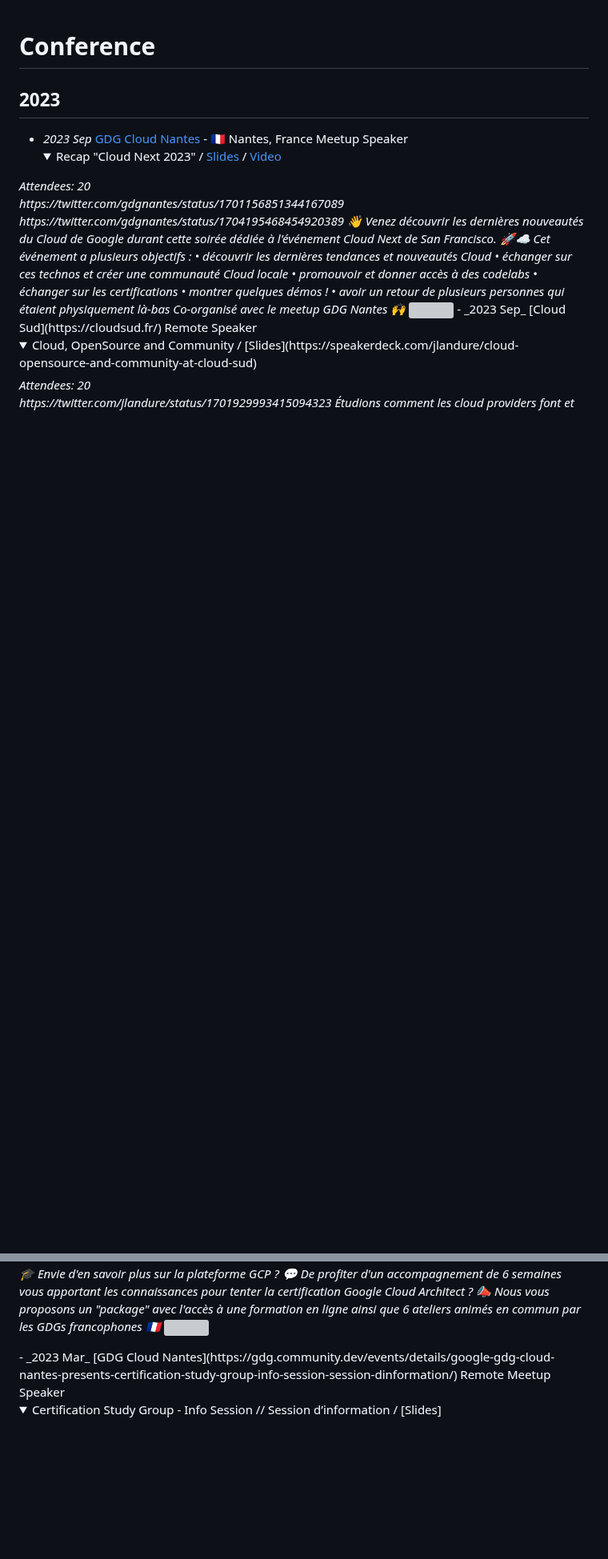
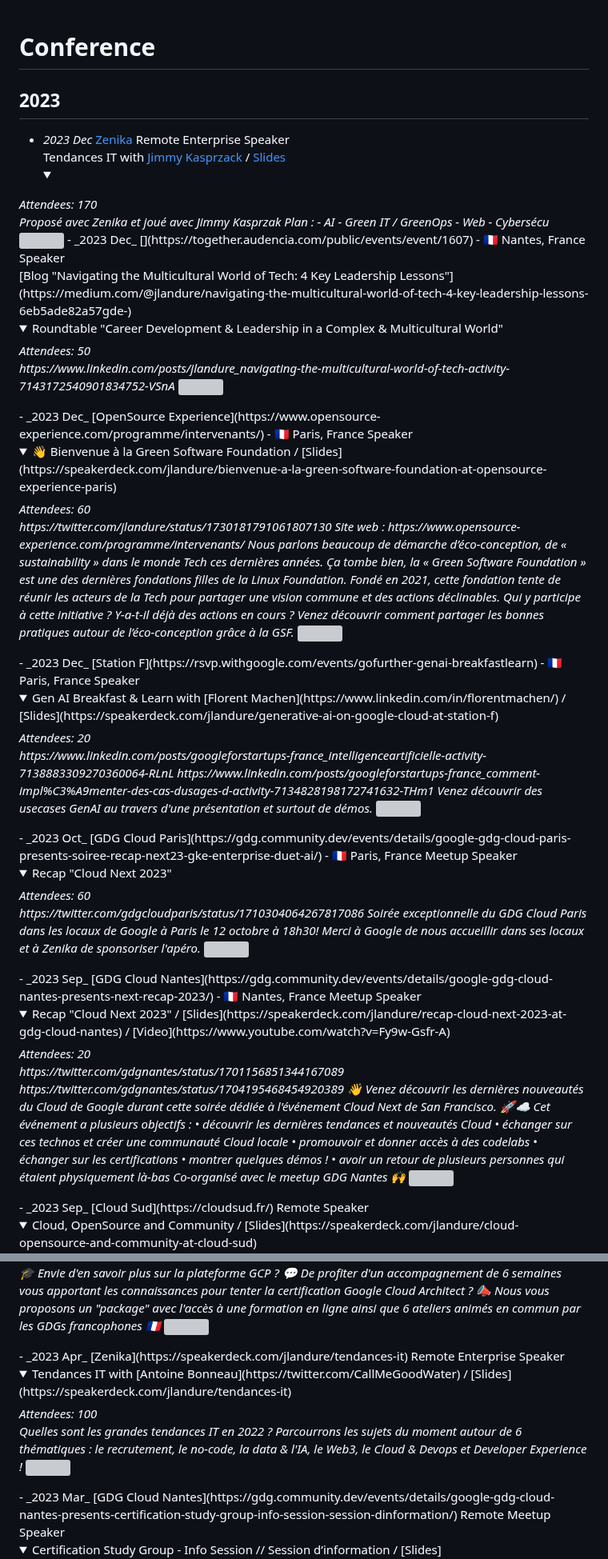
Before and after one commit to jlandure/jlandure-dev-site, a Markdown page: conference/README.md, 2 parts joined by grey strips. Shown at 80% size. GitHub-like rendering; folded sections open; blank space fills up the shorter version; grey boxes are pictures that could not be loaded.

Commit message:
:sparkles: end 2023 conferences

```diff
--- a/conference/README.md
+++ b/conference/README.md
@@ -2,6 +2,80 @@
 
 ## 2023
 
+- _2023 Dec_ [Zenika](https://speakerdeck.com/jlandure/tendances-it-2023)
+<span class="detail-tag">Remote</span>
+<span class="detail-tag">Enterprise</span>
+<span class="detail-tag">Speaker</span>
+<br>Tendances IT with [Jimmy Kasprzack](https://www.linkedin.com/in/jimmy-kasprzak/) / [Slides](https://speakerdeck.com/jlandure/tendances-it-2023)
+<br><details><summary>
+</summary>
+<span><em>
+Attendees: 170<br>
+Proposé avec Zenika et joué avec Jimmy Kasprzak
+Plan :
+- AI
+- Green IT / GreenOps
+- Web
+- Cybersécu
+</em>
+<img src="">
+</span>
+</details>
+- _2023 Dec_ [](https://together.audencia.com/public/events/event/1607) - 🇫🇷 Nantes, France
+<span class="detail-tag">Speaker</span>
+<br>[Blog "Navigating the Multicultural World of Tech: 4 Key Leadership Lessons"](https://medium.com/@jlandure/navigating-the-multicultural-world-of-tech-4-key-leadership-lessons-6eb5ade82a57gde-)
+<br><details><summary>Roundtable "Career Development & Leadership in a Complex & Multicultural World"
+</summary>
+<span><em>
+Attendees: 50<br>
+https://www.linkedin.com/posts/jlandure_navigating-the-multicultural-world-of-tech-activity-7143172540901834752-VSnA
+</em>
+<img src="https://sfo2.digitaloceanspaces.com/advocu/gde/activity-photos/2023/12/26/7c6cacdc-d97d-48dc-b220-7d2a400d7b88.png">
+</span>
+</details>
+- _2023 Dec_ [OpenSource Experience](https://www.opensource-experience.com/programme/intervenants/) - 🇫🇷 Paris, France
+<span class="detail-tag">Speaker</span>
+<br><details><summary>👋 Bienvenue à la Green Software Foundation / [Slides](https://speakerdeck.com/jlandure/bienvenue-a-la-green-software-foundation-at-opensource-experience-paris)
+</summary>
+<span><em>
+Attendees: 60<br>
+https://twitter.com/jlandure/status/1730181791061807130
+Site web : https://www.opensource-experience.com/programme/intervenants/
+Nous parlons beaucoup de démarche d’éco-conception, de « sustainability » dans le monde Tech ces dernières années.
+Ça tombe bien, la « Green Software Foundation » est une des dernières fondations filles de la Linux Foundation.
+Fondé en 2021, cette fondation tente de réunir les acteurs de la Tech pour partager une vision commune et des actions déclinables.
+Qui y participe à cette initiative ? Y-a-t-il déjà des actions en cours ?
+Venez découvrir comment partager les bonnes pratiques autour de l’éco-conception grâce à la GSF.
+</em>
+<img src="https://sfo2.digitaloceanspaces.com/advocu/gde/activity-photos/2023/12/26/38aab02a-63cc-4e85-8a85-36c3e76d1d08.jpeg">
+</span>
+</details>
+- _2023 Dec_ [Station F](https://rsvp.withgoogle.com/events/gofurther-genai-breakfastlearn) - 🇫🇷 Paris, France
+<span class="detail-tag">Speaker</span>
+<br><details><summary>Gen AI Breakfast & Learn with [Florent Machen](https://www.linkedin.com/in/florentmachen/) / [Slides](https://speakerdeck.com/jlandure/generative-ai-on-google-cloud-at-station-f)
+</summary>
+<span><em>
+Attendees: 20<br>
+https://www.linkedin.com/posts/googleforstartups-france_intelligenceartificielle-activity-7138883309270360064-RLnL
+https://www.linkedin.com/posts/googleforstartups-france_comment-impl%C3%A9menter-des-cas-dusages-d-activity-7134828198172741632-THm1
+Venez découvrir des usecases GenAI au travers d'une présentation et surtout de démos.
+</em>
+<img src="https://sfo2.digitaloceanspaces.com/advocu/gde/activity-photos/2023/12/26/fc5d3c29-8c56-43d7-89aa-525501098789.png">
+</span>
+</details>
+- _2023 Oct_ [GDG Cloud Paris](https://gdg.community.dev/events/details/google-gdg-cloud-paris-presents-soiree-recap-next23-gke-enterprise-duet-ai/) - 🇫🇷 Paris, France
+<span class="detail-tag">Meetup Speaker</span>
+<br><details><summary>Recap "Cloud Next 2023"
+</summary>
+<span><em>
+Attendees: 60<br>
+https://twitter.com/gdgcloudparis/status/1710304064267817086
+Soirée exceptionnelle du GDG Cloud Paris dans les locaux de Google à Paris le 12 octobre à 18h30!
+Merci à Google de nous accueillir dans ses locaux et à Zenika de sponsoriser l'apéro.
+</em>
+<img src="https://sfo2.digitaloceanspaces.com/advocu/gde/activity-photos/2023/12/26/efa8b57e-a21c-4215-8969-ca2a7ad0bf2a.jpg">
+</span>
+</details>
 - _2023 Sep_ [GDG Cloud Nantes](https://gdg.community.dev/events/details/google-gdg-cloud-nantes-presents-next-recap-2023/) - 🇫🇷 Nantes, France
 <span class="detail-tag">Meetup Speaker</span>
 <br><details><summary>Recap "Cloud Next 2023" / [Slides](https://speakerdeck.com/jlandure/recap-cloud-next-2023-at-gdg-cloud-nantes) / [Video](https://www.youtube.com/watch?v=Fy9w-Gsfr-A)
@@ -106,6 +194,20 @@ Attendees: 85<br>
 🎓 Envie d'en savoir plus sur la plateforme GCP ? 💬 De profiter d'un accompagnement de 6 semaines vous apportant les connaissances pour tenter la certification Google Cloud Architect ? 📣 Nous vous proposons un "package" avec l'accès à une formation en ligne ainsi que 6 ateliers animés en commun par les GDGs francophones 🇫🇷
 </em>
 <img src="https://sfo2.digitaloceanspaces.com/advocu/gde/activity-photos/2023/11/30/609b7f7b-77d0-4d9f-b23c-651fd7f5b65b.png">
+</span>
+</details>
+- _2023 Apr_ [Zenika](https://speakerdeck.com/jlandure/tendances-it)
+<span class="detail-tag">Remote</span>
+<span class="detail-tag">Enterprise</span>
+<span class="detail-tag">Speaker</span>
+<br><details><summary>Tendances IT with [Antoine Bonneau](https://twitter.com/CallMeGoodWater) / [Slides](https://speakerdeck.com/jlandure/tendances-it)
+</summary>
+<span><em>
+Attendees: 100<br>
+Quelles sont les grandes tendances IT en 2022 ?
+Parcourrons les sujets du moment autour de 6 thématiques : le recrutement, le no-code, la data & l'IA, le Web3, le Cloud & Devops et Developer Experience !
+</em>
+<img src="https://sfo2.digitaloceanspaces.com/advocu/gde/activity-photos/2023/12/26/d66b0b0e-b9ce-4f62-ac27-ba2fa45e0070.png">
 </span>
 </details>
 - _2023 Mar_ [GDG Cloud Nantes](https://gdg.community.dev/events/details/google-gdg-cloud-nantes-presents-certification-study-group-info-session-session-dinformation/)
```
Also changed, not shown: other parts of conference/README.md (+15 -1 lines).
